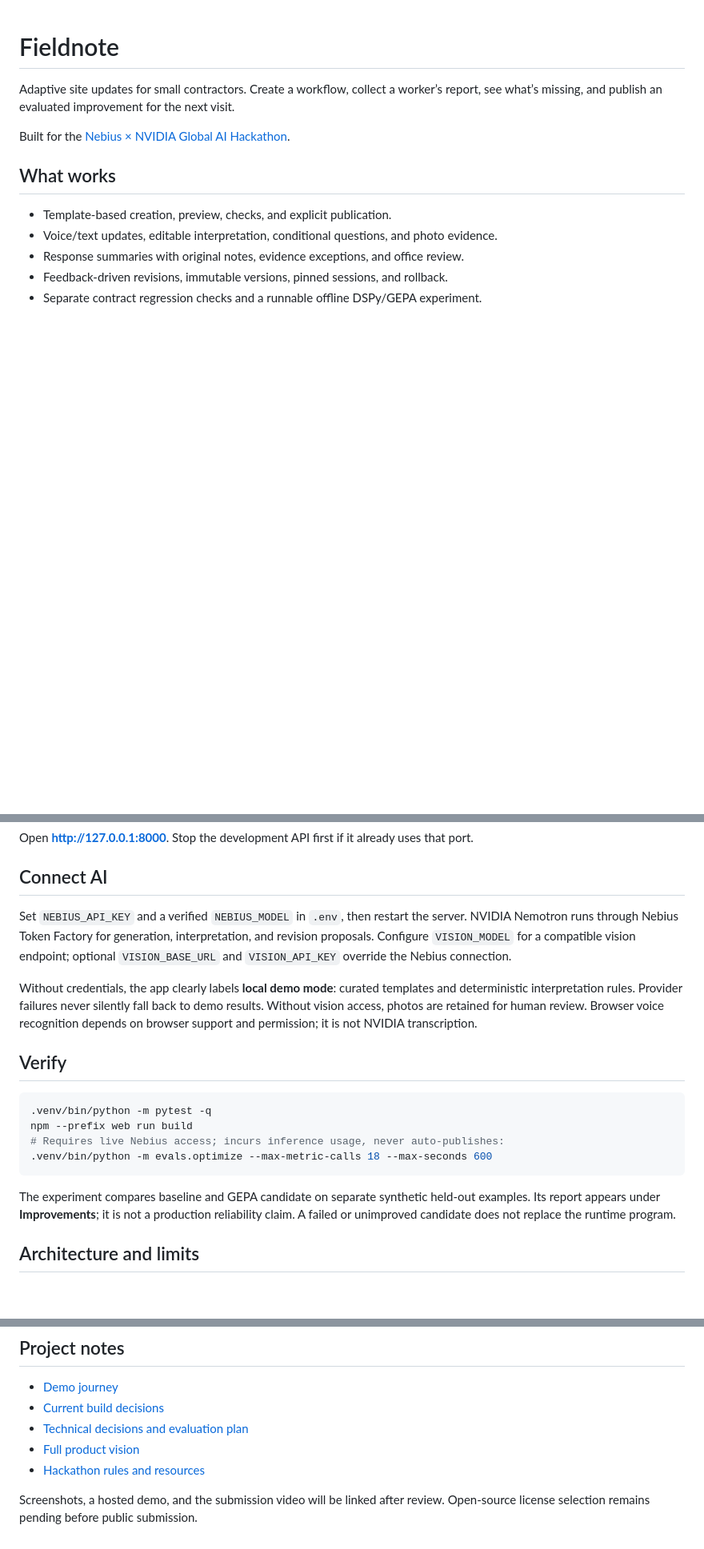
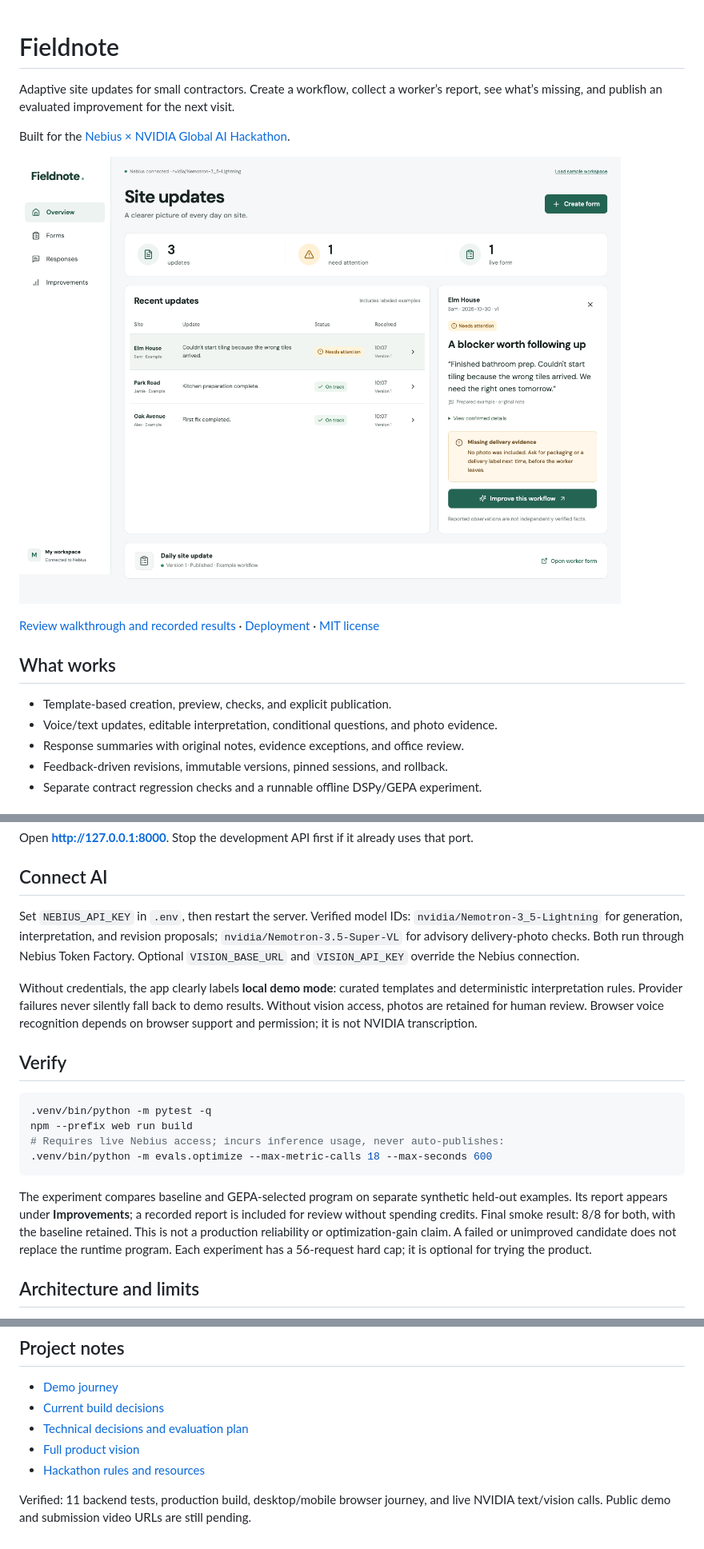
Before and after one commit to vaibhavp4/fluid-forms, a Markdown page: README.md, 3 parts joined by grey strips. Shown at 80% size. Drawn GitHub-style; pictures changed too: docs/screenshots/workspace.png (added); blank space fills up the shorter version.

Commit message:
Package verified demo, evaluation evidence, and deployment guide

````diff
--- a/README.md
+++ b/README.md
@@ -3,6 +3,10 @@
 Adaptive site updates for small contractors. Create a workflow, collect a worker’s report, see what’s missing, and publish an evaluated improvement for the next visit.
 
 Built for the [Nebius × NVIDIA Global AI Hackathon](https://nebiusglobalaihackathon.devpost.com/).
+
+![Owner workspace showing a missing-evidence update](docs/screenshots/workspace.png)
+
+[Review walkthrough and recorded results](docs/REVIEW_GUIDE.md) · [Deployment](docs/DEPLOYMENT.md) · [MIT license](LICENSE)
 
 ## What works
 
@@ -36,7 +40,7 @@ Open **http://127.0.0.1:8000**. Stop the development API first if it already use
 
 ## Connect AI
 
-Set `NEBIUS_API_KEY` and a verified `NEBIUS_MODEL` in `.env`, then restart the server. NVIDIA Nemotron runs through Nebius Token Factory for generation, interpretation, and revision proposals. Configure `VISION_MODEL` for a compatible vision endpoint; optional `VISION_BASE_URL` and `VISION_API_KEY` override the Nebius connection.
+Set `NEBIUS_API_KEY` in `.env`, then restart the server. Verified model IDs: `nvidia/Nemotron-3_5-Lightning` for generation, interpretation, and revision proposals; `nvidia/Nemotron-3.5-Super-VL` for advisory delivery-photo checks. Both run through Nebius Token Factory. Optional `VISION_BASE_URL` and `VISION_API_KEY` override the Nebius connection.
 
 Without credentials, the app clearly labels **local demo mode**: curated templates and deterministic interpretation rules. Provider failures never silently fall back to demo results. Without vision access, photos are retained for human review. Browser voice recognition depends on browser support and permission; it is not NVIDIA transcription.
 
@@ -49,7 +53,7 @@ npm --prefix web run build
 .venv/bin/python -m evals.optimize --max-metric-calls 18 --max-seconds 600
 ```
 
-The experiment compares baseline and GEPA candidate on separate synthetic held-out examples. Its report appears under **Improvements**; it is not a production reliability claim. A failed or unimproved candidate does not replace the runtime program.
+The experiment compares baseline and GEPA-selected program on separate synthetic held-out examples. Its report appears under **Improvements**; a recorded report is included for review without spending credits. Final smoke result: 8/8 for both, with the baseline retained. This is not a production reliability or optimization-gain claim. A failed or unimproved candidate does not replace the runtime program. Each experiment has a 56-request hard cap; it is optional for trying the product.
 
 ## Architecture and limits
 
@@ -65,4 +69,4 @@ This is a single-workspace prototype. Set `OWNER_TOKEN` before external exposure
 - [Full product vision](docs/PRD.md)
 - [Hackathon rules and resources](docs/HACKATHON_OVERVIEW.md)
 
-Screenshots, a hosted demo, and the submission video will be linked after review. Open-source license selection remains pending before public submission.
+Verified: 11 backend tests, production build, desktop/mobile browser journey, and live NVIDIA text/vision calls. Public demo and submission video URLs are still pending.
````
Also changed, not shown: docs/BUILD_DECISIONS.md (+8 -0 lines), docs/DEPLOYMENT.md (added, +17 -0 lines), docs/REVIEW_GUIDE.md (added, +52 -0 lines), docs/screenshots/approval.png (added), 9 other files.
